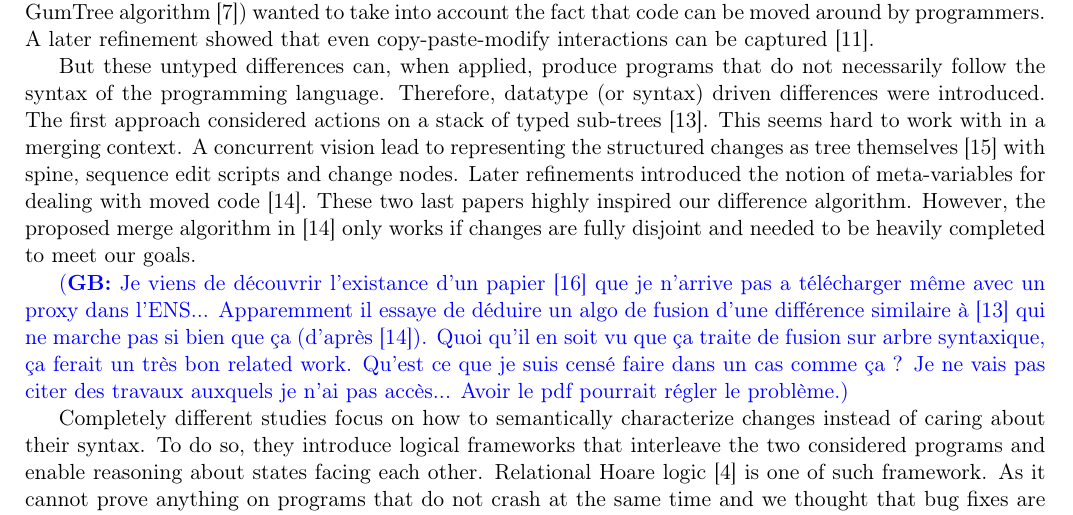
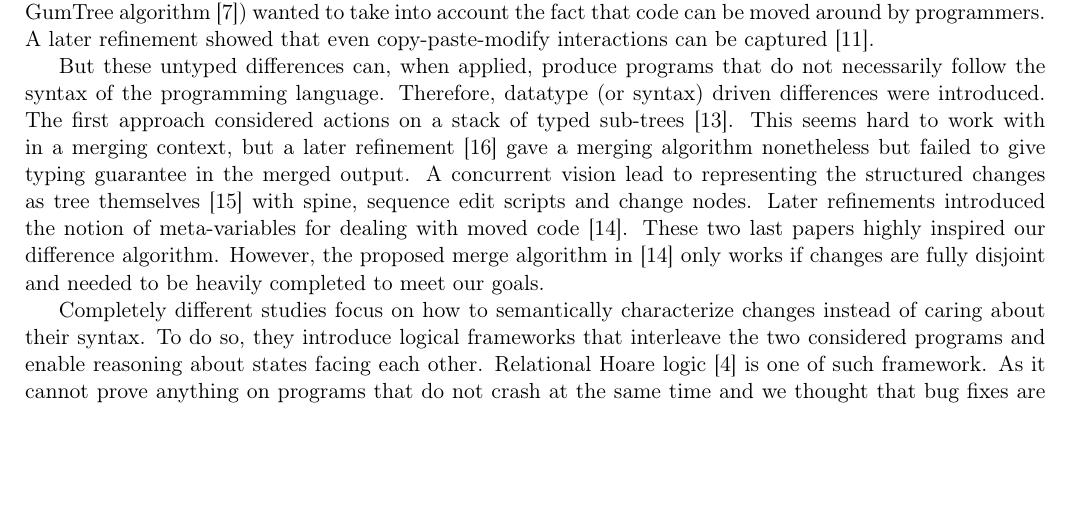
Before and after one commit to pedagand/mergeory, a LaTeX document (report/report.tex): part of page 21 of 26, cut so that both start at the same text, the shorter picture padded with empty space. Compiled offline with pdfLaTeX.

Commit message:
Add Vassena reference to Related Works

```diff
--- a/report/report.tex
+++ b/report/report.tex
@@ -1656,9 +1656,7 @@ Trying to give good representation for program differences is a well studied sub
 Subsequent works studied how to get more structured differences by using trees instead of lines, reducing to the tree edit distance problem \cite{bille2005survey} instead.
 Some more recent works (like the GumTree algorithm \cite{falleri2014fine}) wanted to take into account the fact that code can be moved around by programmers. A later refinement showed that even copy-paste-modify interactions can be captured \cite{higo2017generating}.
 
-But these untyped differences can, when applied, produce programs that do not necessarily follow the syntax of the programming language. Therefore, datatype (or syntax) driven differences were introduced. The first approach considered actions on a stack of typed sub-trees \cite{lempsink2009type}. This seems hard to work with in a merging context. A concurrent vision lead to representing the structured changes as tree themselves \cite{miraldo2017type} with spine, sequence edit scripts and change nodes. Later refinements introduced the notion of meta-variables for dealing with moved code \cite{miraldo2019efficient}. These two last papers highly inspired our difference algorithm. However, the proposed merge algorithm in \cite{miraldo2019efficient} only works if changes are fully disjoint and needed to be heavily completed to meet our goals.
-
-\gb{Je viens de découvrir l'existance d'un papier \cite{vassena2016generic} que je n'arrive pas a télécharger même avec un proxy dans l'ENS... Apparemment il essaye de déduire un algo de fusion d'une différence similaire à \cite{lempsink2009type} qui ne marche pas si bien que ça (d'après \cite{miraldo2019efficient}). Quoi qu'il en soit vu que ça traite de fusion sur arbre syntaxique, ça ferait un très bon related work. Qu'est ce que je suis censé faire dans un cas comme ça ? Je ne vais pas citer des travaux auxquels je n'ai pas accès... Avoir le pdf pourrait régler le problème.}
+But these untyped differences can, when applied, produce programs that do not necessarily follow the syntax of the programming language. Therefore, datatype (or syntax) driven differences were introduced. The first approach considered actions on a stack of typed sub-trees \cite{lempsink2009type}. This seems hard to work with in a merging context, but a later refinement \cite{vassena2016generic} gave a merging algorithm nonetheless but failed to give typing guarantee in the merged output. A concurrent vision lead to representing the structured changes as tree themselves \cite{miraldo2017type} with spine, sequence edit scripts and change nodes. Later refinements introduced the notion of meta-variables for dealing with moved code \cite{miraldo2019efficient}. These two last papers highly inspired our difference algorithm. However, the proposed merge algorithm in \cite{miraldo2019efficient} only works if changes are fully disjoint and needed to be heavily completed to meet our goals.
 
 Completely different studies focus on how to semantically characterize changes instead of caring about their syntax. To do so, they introduce logical frameworks that interleave the two considered programs and enable reasoning about states facing each other. Relational Hoare logic \cite{benton2004simple} is one of such framework. As it cannot prove anything on programs that do not crash at the same time and we thought that bug fixes are important changes, we preferred to use the correlation oracle formalism \cite{girka2017verifiable} developed later that address this issue. The difference language proposed along correlation oracles require manual difference labelling (and proving) and would have required a quadratic human work in the number of considered changes for implementing a merge algorithm. Therefore we chose to use the formalism without its proposed difference system.
 
```
